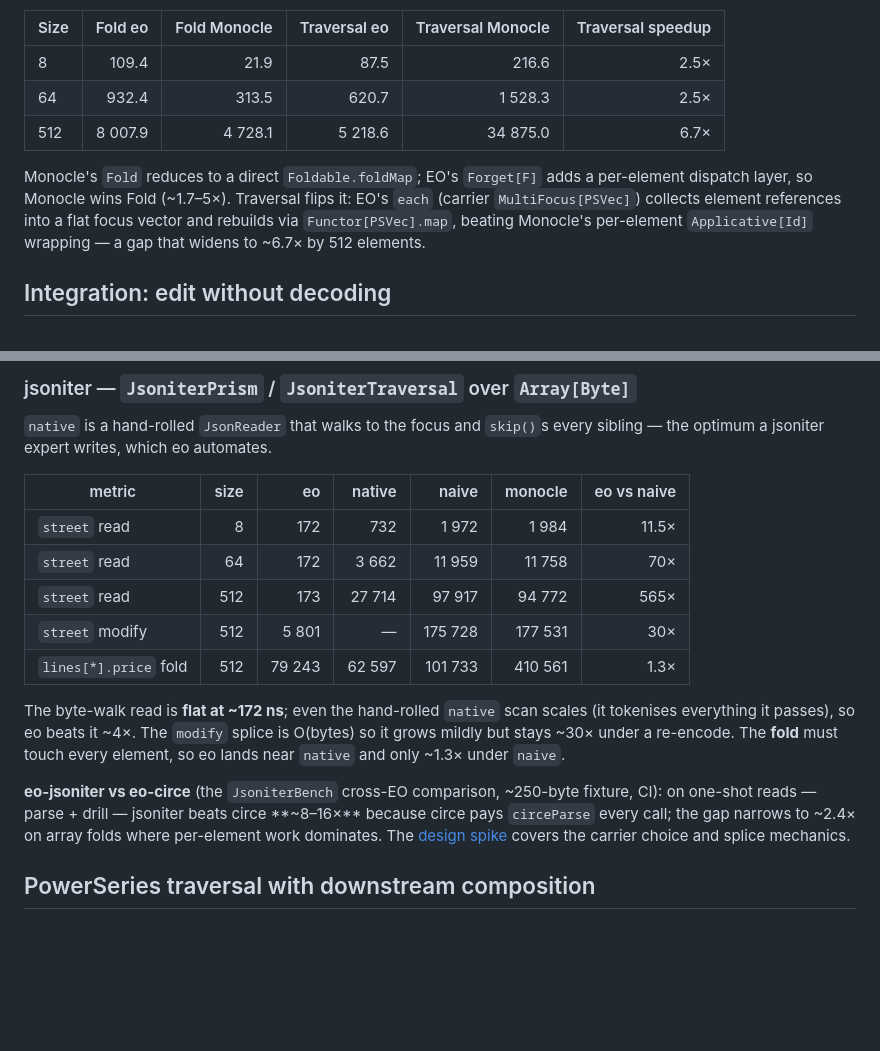
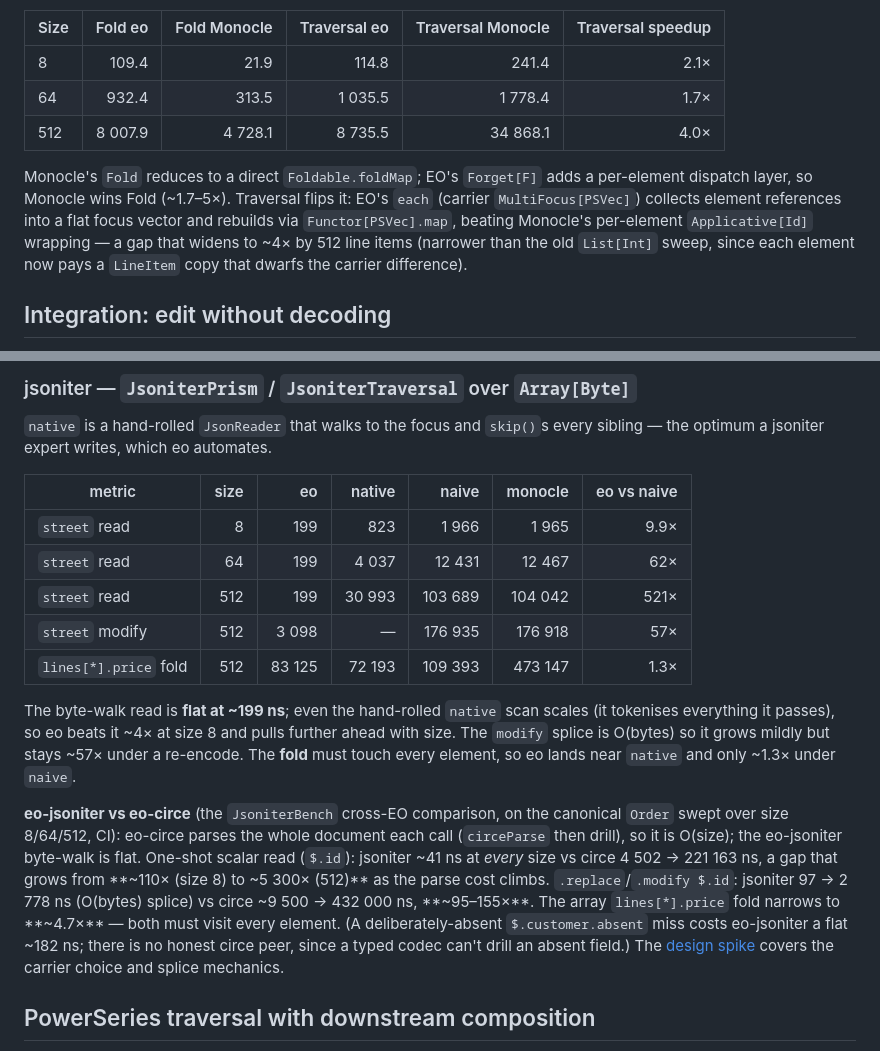
Before and after one commit to Constructive-Programming/eo, a Markdown page: site/docs/benchmarks.md, 2 parts joined by grey strips. Rendered like a GitHub page; blank space fills up the shorter version.

```diff
--- a/site/docs/benchmarks.md
+++ b/site/docs/benchmarks.md
@@ -106,16 +120,17 @@ depth 6). On write, the nested-`modify` shape costs EO ~1.7× Monocle's native
 
 | Size | Fold eo | Fold Monocle | Traversal eo | Traversal Monocle | Traversal speedup |
 |---|--:|--:|--:|--:|--:|
-| 8   |  109.4 |    21.9 |    87.5 |    216.6 | 2.5× |
-| 64  |  932.4 |   313.5 |   620.7 |  1 528.3 | 2.5× |
-| 512 | 8 007.9 | 4 728.1 | 5 218.6 | 34 875.0 | 6.7× |
+| 8   |  109.4 |    21.9 |   114.8 |    241.4 | 2.1× |
+| 64  |  932.4 |   313.5 | 1 035.5 |  1 778.4 | 1.7× |
+| 512 | 8 007.9 | 4 728.1 | 8 735.5 | 34 868.1 | 4.0× |
 
 Monocle's `Fold` reduces to a direct `Foldable.foldMap`; EO's `Forget[F]` adds a
 per-element dispatch layer, so Monocle wins Fold (~1.7–5×). Traversal flips it:
 EO's `each` (carrier `MultiFocus[PSVec]`) collects element references into a flat
 focus vector and rebuilds via `Functor[PSVec].map`, beating Monocle's
-per-element `Applicative[Id]` wrapping — a gap that widens to ~6.7× by 512
-elements.
+per-element `Applicative[Id]` wrapping — a gap that widens to ~4× by 512 line
+items (narrower than the old `List[Int]` sweep, since each element now pays a
+`LineItem` copy that dwarfs the carrier difference).
 
 ## Integration: edit without decoding
 
@@ -191,22 +206,29 @@ every sibling — the optimum a jsoniter expert writes, which eo automates.
 
 | metric | size | eo | native | naive | monocle | eo vs naive |
 |---|--:|--:|--:|--:|--:|--:|
-| `street` read   |   8 | 172 |    732 |   1 972 |   1 984 |  11.5× |
-| `street` read   |  64 | 172 |  3 662 |  11 959 |  11 758 |    70× |
-| `street` read   | 512 | 173 | 27 714 |  97 917 |  94 772 |   565× |
-| `street` modify | 512 | 5 801 | — | 175 728 | 177 531 | 30× |
-| `lines[*].price` fold | 512 | 79 243 | 62 597 | 101 733 | 410 561 | 1.3× |
+| `street` read   |   8 |   199 |    823 |   1 966 |   1 965 |  9.9× |
+| `street` read   |  64 |   199 |  4 037 |  12 431 |  12 467 |   62× |
+| `street` read   | 512 |   199 | 30 993 | 103 689 | 104 042 |  521× |
+| `street` modify | 512 | 3 098 |     — | 176 935 | 176 918 |   57× |
+| `lines[*].price` fold | 512 | 83 125 | 72 193 | 109 393 | 473 147 | 1.3× |
 
-The byte-walk read is **flat at ~172 ns**; even the hand-rolled `native` scan
-scales (it tokenises everything it passes), so eo beats it ~4×. The `modify`
-splice is O(bytes) so it grows mildly but stays ~30× under a re-encode. The
-**fold** must touch every element, so eo lands near `native` and only ~1.3×
-under `naive`.
+The byte-walk read is **flat at ~199 ns**; even the hand-rolled `native` scan
+scales (it tokenises everything it passes), so eo beats it ~4× at size 8 and
+pulls further ahead with size. The `modify` splice is O(bytes) so it grows mildly
+but stays ~57× under a re-encode. The **fold** must touch every element, so eo
+lands near `native` and only ~1.3× under `naive`.
 
-**eo-jsoniter vs eo-circe** (the `JsoniterBench` cross-EO comparison, ~250-byte
-fixture, CI): on one-shot reads — parse + drill — jsoniter beats circe **~8–16×**
-because circe pays `circeParse` every call; the gap narrows to ~2.4× on array
-folds where per-element work dominates. The
+**eo-jsoniter vs eo-circe** (the `JsoniterBench` cross-EO comparison, on the
+canonical `Order` swept over size 8/64/512, CI): eo-circe parses the whole
+document each call (`circeParse` then drill), so it is O(size); the eo-jsoniter
+byte-walk is flat. One-shot scalar read (`$.id`): jsoniter ~41 ns at *every* size
+vs circe 4 502 → 221 163 ns, a gap that grows from **~110× (size 8) to ~5 300×
+(512)** as the parse cost climbs. `.replace`/`.modify $.id`: jsoniter 97 → 2 778
+ns (O(bytes) splice) vs circe ~9 500 → 432 000 ns, **~95–155×**. The array
+`lines[*].price` fold narrows to **~4.7×** — both must visit every element. (A
+deliberately-absent `$.customer.absent` miss costs eo-jsoniter a flat ~182 ns;
+there is no honest circe peer, since a typed codec can't drill an absent field.)
+The
 [design spike](https://github.com/Constructive-Programming/eo/blob/main/docs/research/2026-04-29-eo-jsoniter-spike.md)
 covers the carrier choice and splice mechanics.
 
```
Also changed, not shown: other parts of site/docs/benchmarks.md (+45 -31 lines), site/docs/optics.md (+10 -5 lines).
